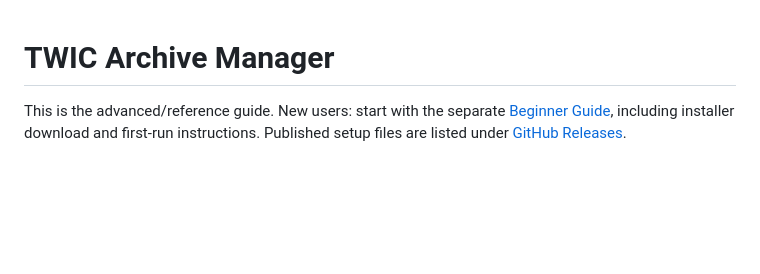
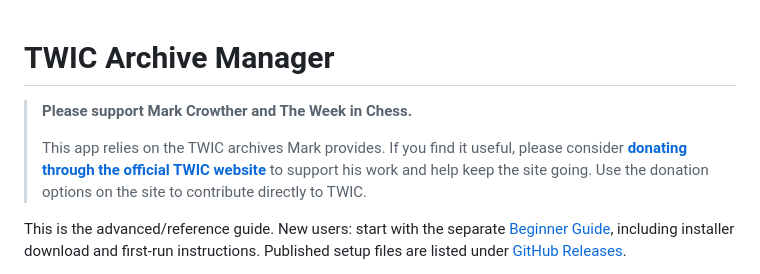
Before and after one commit to codeguy-jv2080/twic-archive-manager, a Markdown page: README.md, the part around the change. GitHub-like rendering; blank space fills up the shorter version.

Commit message:
Add prominent TWIC donation appeal to README

```diff
--- a/README.md
+++ b/README.md
@@ -1,4 +1,8 @@
 # TWIC Archive Manager
+
+> **Please support Mark Crowther and The Week in Chess.**
+>
+> This app relies on the TWIC archives Mark provides. If you find it useful, please consider **[donating through the official TWIC website](https://theweekinchess.com/)** to support his work and help keep the site going. Use the donation options on the site to contribute directly to TWIC.
 
 This is the advanced/reference guide. New users: start with the separate [Beginner Guide](BEGINNER_GUIDE.md), including installer download and first-run instructions. Published setup files are listed under [GitHub Releases](https://github.com/codeguy-jv2080/twic-archive-manager/releases).
 
```
